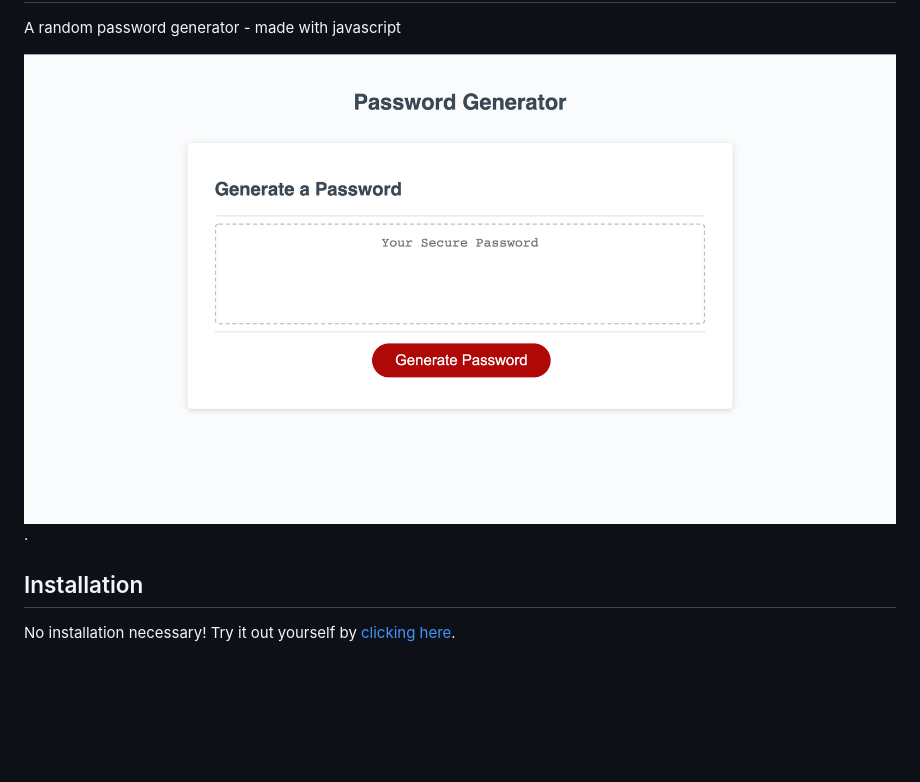
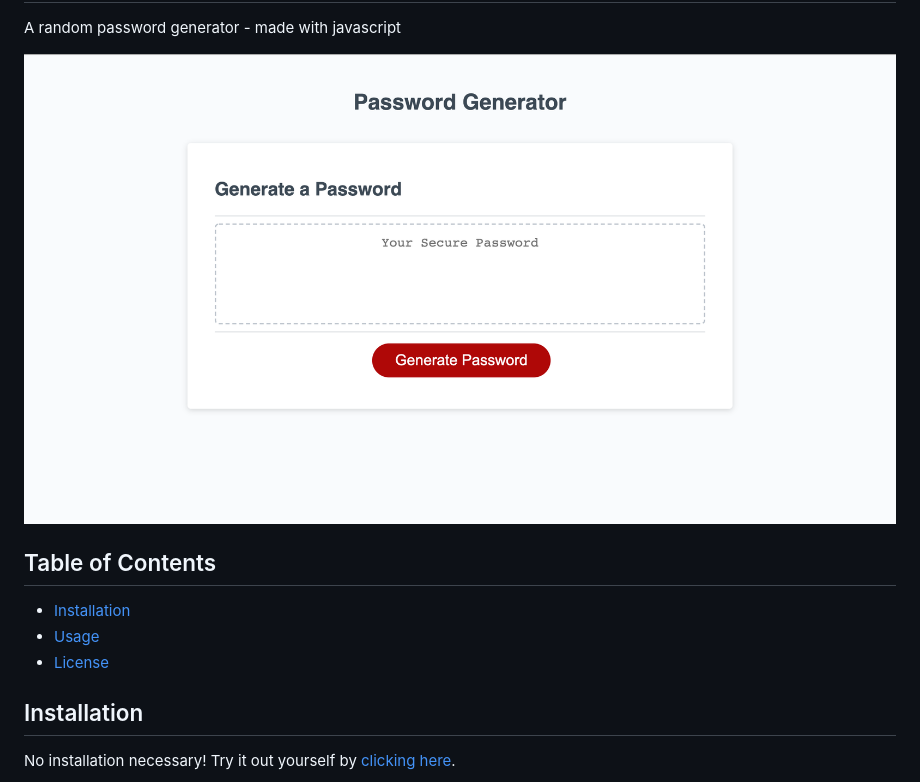
Before and after one commit to thadkingcole/Password-Generator, a Markdown page: README.md, the part around the change printed below. GitHub-like rendering; blank space fills up the shorter version.

```diff
--- a/README.md
+++ b/README.md
@@ -2,6 +2,12 @@
 A random password generator - made with javascript
 
-[![screenshot](./Assets/Screenshots/01_mainPage.png)](https://thadkingcole.github.io/Password-Generator/).
+[![screenshot](./Assets/Screenshots/01_mainPage.png)](https://thadkingcole.github.io/Password-Generator/)
+
+## Table of Contents
+
+- [Installation](#Installation)
+- [Usage](#Usage)
+- [License](#License)
 
 ## Installation
 
```
Also changed, not shown: other parts of README.md (+10 -4 lines), Assets/Screenshots/08_pick1.png (added), Assets/Screenshots/09_passwordDisplay.png (renamed from Assets/Screenshots/08_passwordDisplay.png).
